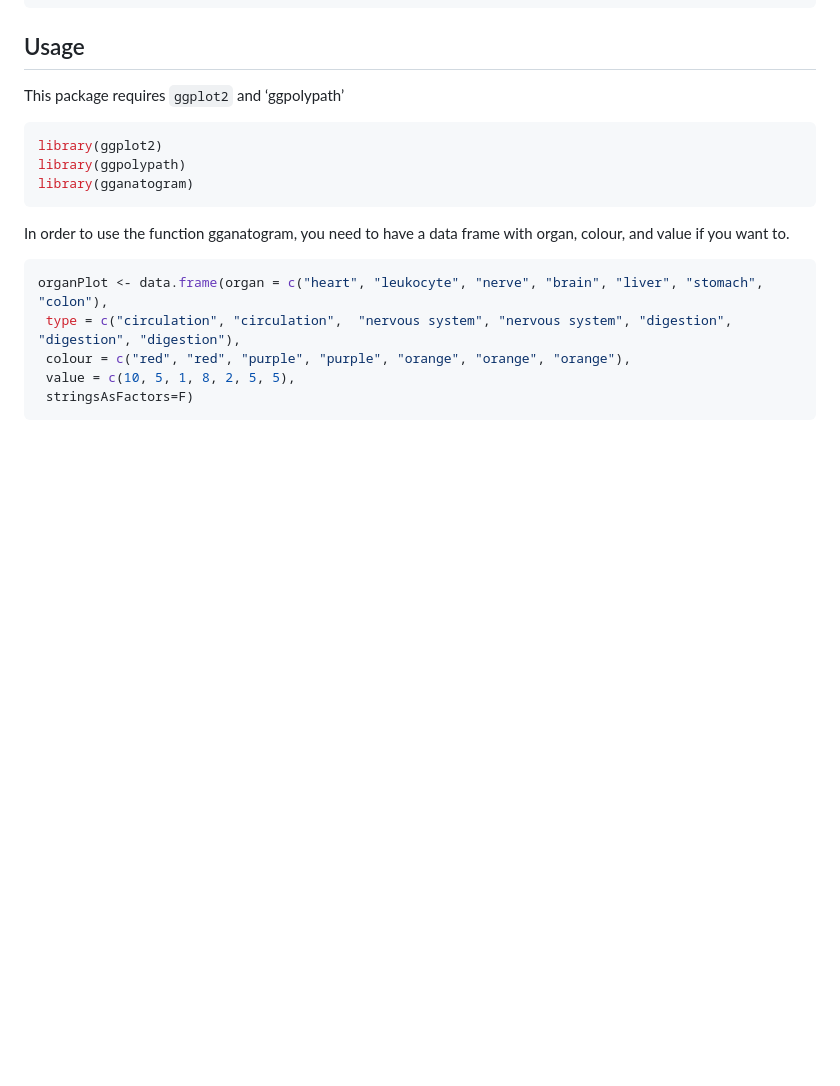
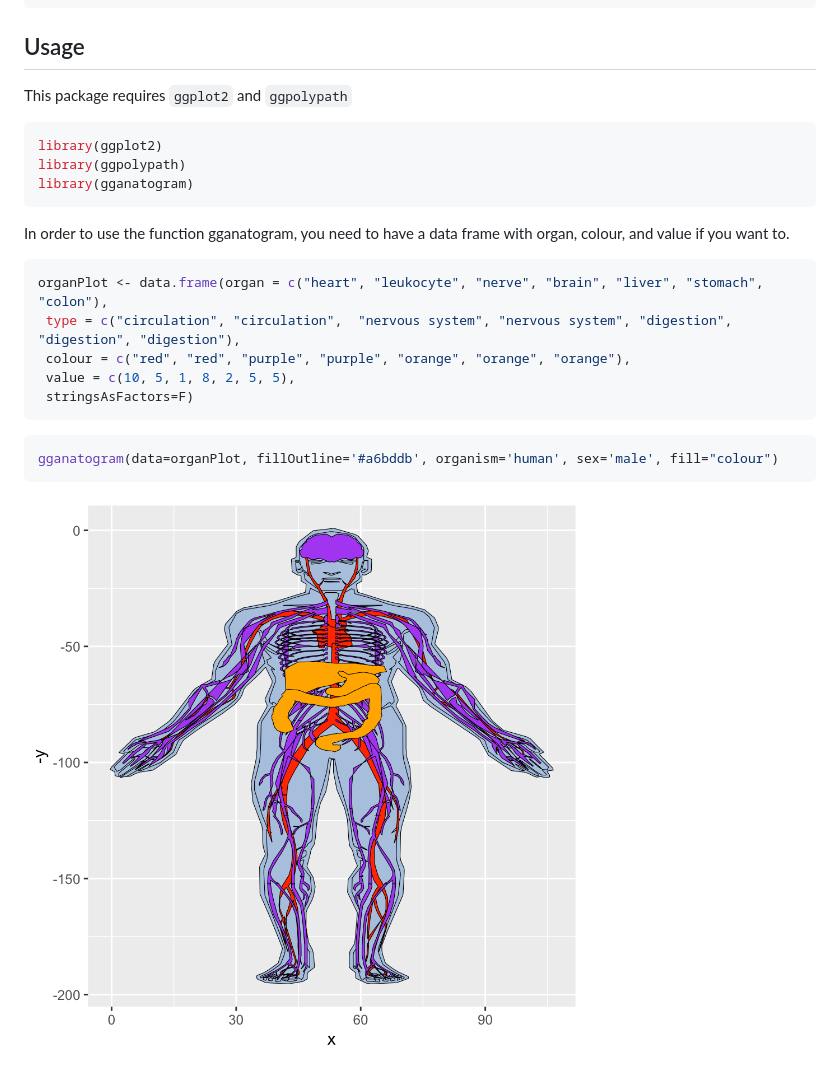
Before and after one commit to jespermaag/gganatogram, a Markdown page: README.md, the part around the change. GitHub-like rendering; pictures changed too: figure/organPlot-1.png (added); blank space fills up the shorter version.

Commit message:
First image

````diff
--- a/README.md
+++ b/README.md
@@ -20,7 +20,7 @@ devtools::install_github("jespermaag/gganatogram")
 Usage
 -----
 
-This package requires `ggplot2` and ‘ggpolypath’
+This package requires `ggplot2` and `ggpolypath`
 
 ``` r
 library(ggplot2)
@@ -37,3 +37,9 @@ organPlot <- data.frame(organ = c("heart", "leukocyte", "nerve", "brain", "liver
  value = c(10, 5, 1, 8, 2, 5, 5),
  stringsAsFactors=F)
 ```
+
+``` r
+gganatogram(data=organPlot, fillOutline='#a6bddb', organism='human', sex='male', fill="colour")
+```
+
+![](figure/organPlot-1.png)
````
Also changed, not shown: 1 other file.
